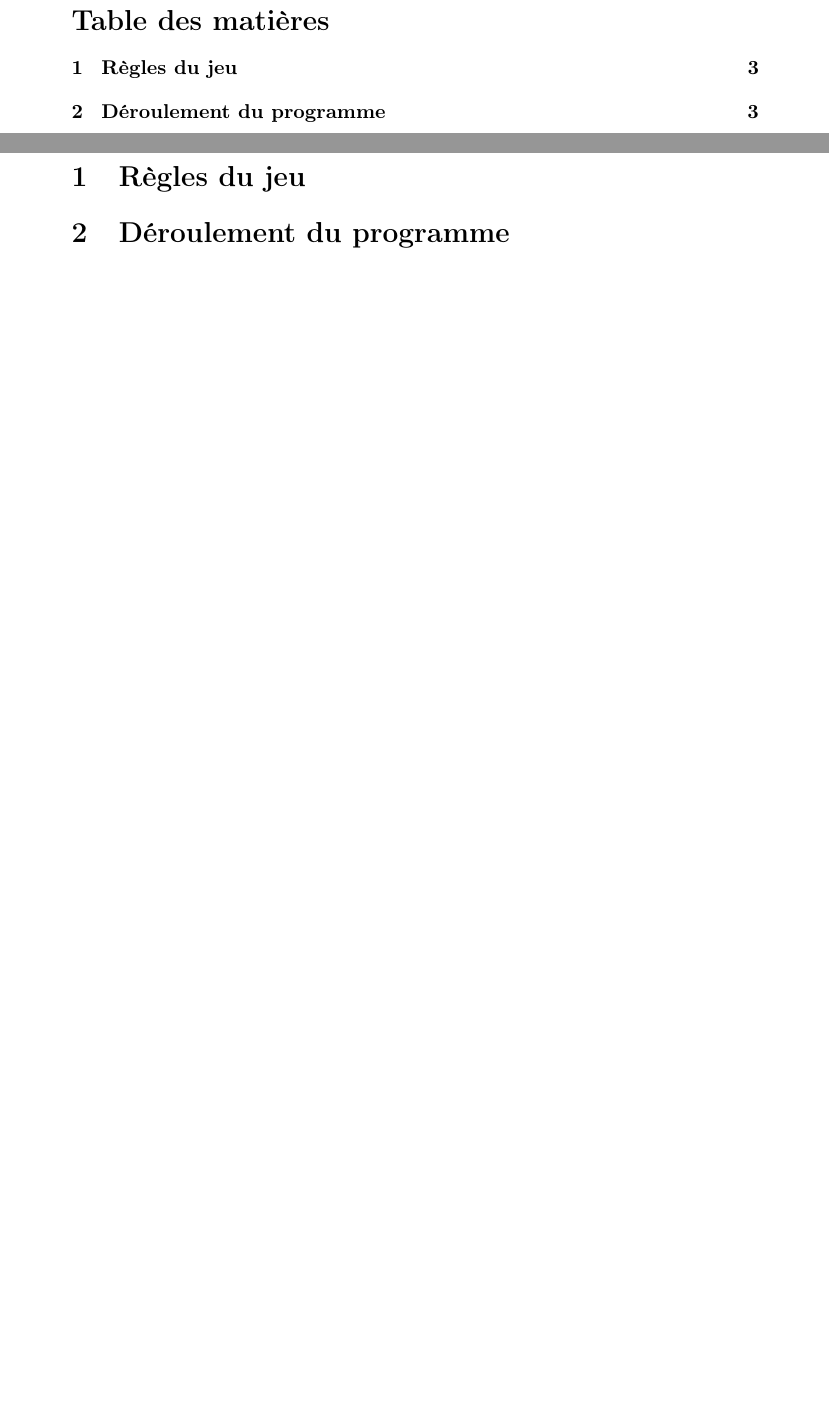
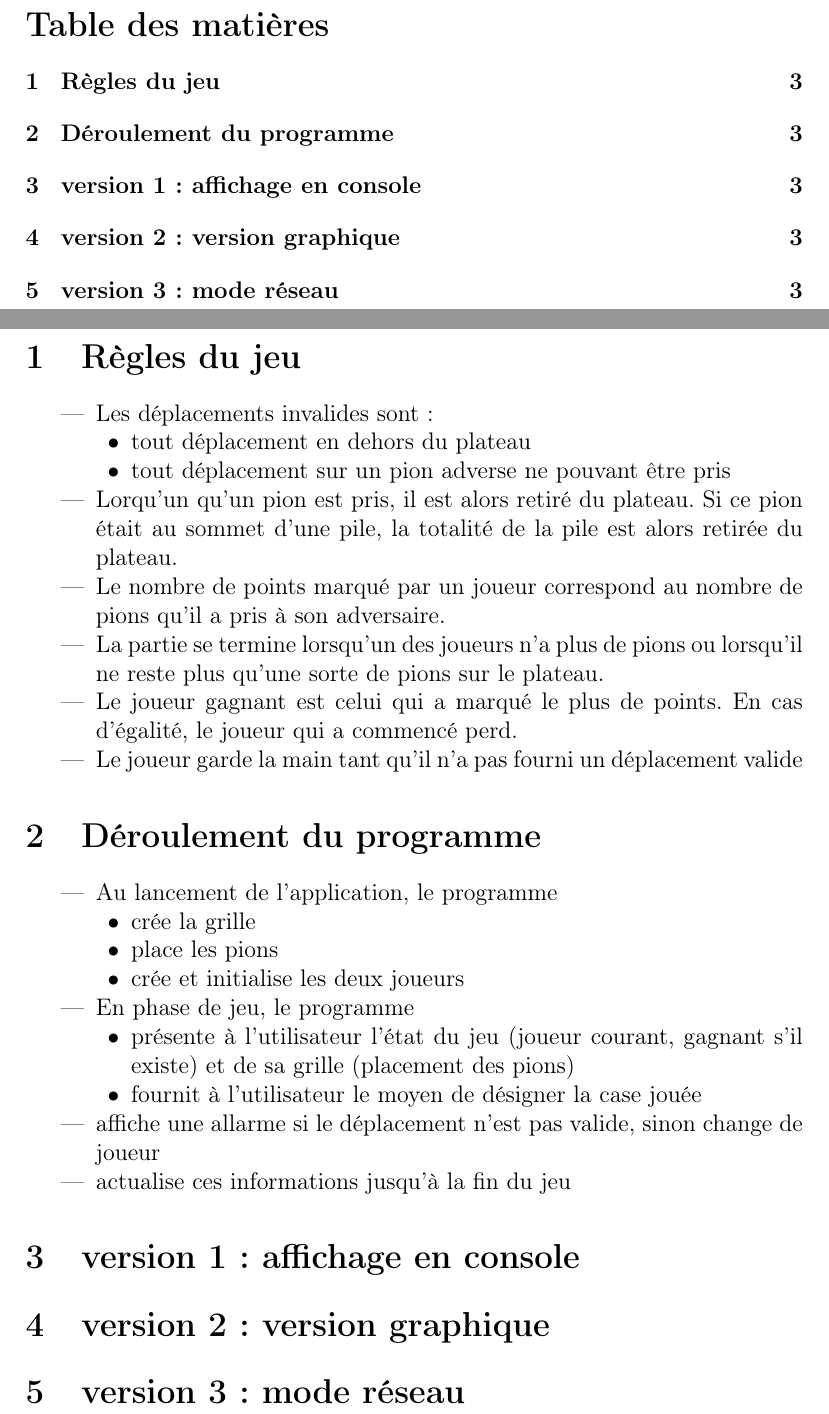
Before and after one commit to clarisLeroux/miniprojet_java-uml, a LaTeX document (Cahier_des_Charges.tex): two parts of pages 2 and 3 of 3, joined at a grey line, cut so that both start at the same text, the shorter picture padded with empty space. Compiled offline with pdfLaTeX.

Commit message:
deroulement du programme

```diff
--- a/Cahier_des_Charges.tex
+++ b/Cahier_des_Charges.tex
@@ -1,4 +1,4 @@
-\documentclass{article}
+\documentclass[12pt]{article}
 
 \usepackage[utf8]{inputenc}
 \usepackage[T1]{fontenc}
@@ -21,6 +21,42 @@
 
 \section{Règles du jeu}
 
+\begin{itemize}
+ \item Les déplacements invalides sont :
+\begin{itemize}
+ \item[\textbullet] tout déplacement en dehors du plateau
+ \item[\textbullet] tout déplacement sur un pion adverse ne pouvant être pris
+\end{itemize}
+\item Lorqu'un qu'un pion est pris, il est alors retiré du plateau. Si ce pion était au sommet d'une pile, la totalité de la pile est alors retirée du plateau.
+\item Le nombre de points marqué par un joueur correspond au nombre de pions qu'il a pris à son adversaire.
+\item La partie se termine lorsqu'un des joueurs n'a plus de pions ou lorsqu'il ne reste plus qu'une sorte de pions sur le plateau.
+\item Le joueur gagnant est celui qui a marqué le plus de points. En cas d'égalité, le joueur qui a commencé perd.
+\item Le joueur garde la main tant qu'il n'a pas fourni un déplacement valide
+\end{itemize}
+
+
 \section{Déroulement du programme}
+ \begin{itemize}
+ \item Au lancement de l'application, le programme
+ \begin{itemize}
+  \item[\textbullet] crée la grille
+  \item[\textbullet] place les pions
+  \item[\textbullet] crée et initialise les deux joueurs
+ \end{itemize}
+ \item En phase de jeu, le programme
+ \begin{itemize}
+  \item[\textbullet] présente à l'utilisateur l'état du jeu (joueur courant, gagnant s'il existe) et de sa grille (placement des pions)
+  \item[\textbullet] fournit à l'utilisateur le moyen de désigner la case jouée
+  \end{itemize}
+
+  \item affiche une allarme si le déplacement n'est pas valide, sinon change de joueur
+  \item actualise ces informations jusqu'à la fin du jeu
+ \end{itemize}
+\section{version 1 : affichage en console}
+
+\section{version 2 : version graphique}
+
+\section{version 3 : mode réseau}
+
 
 \end{document}
```
